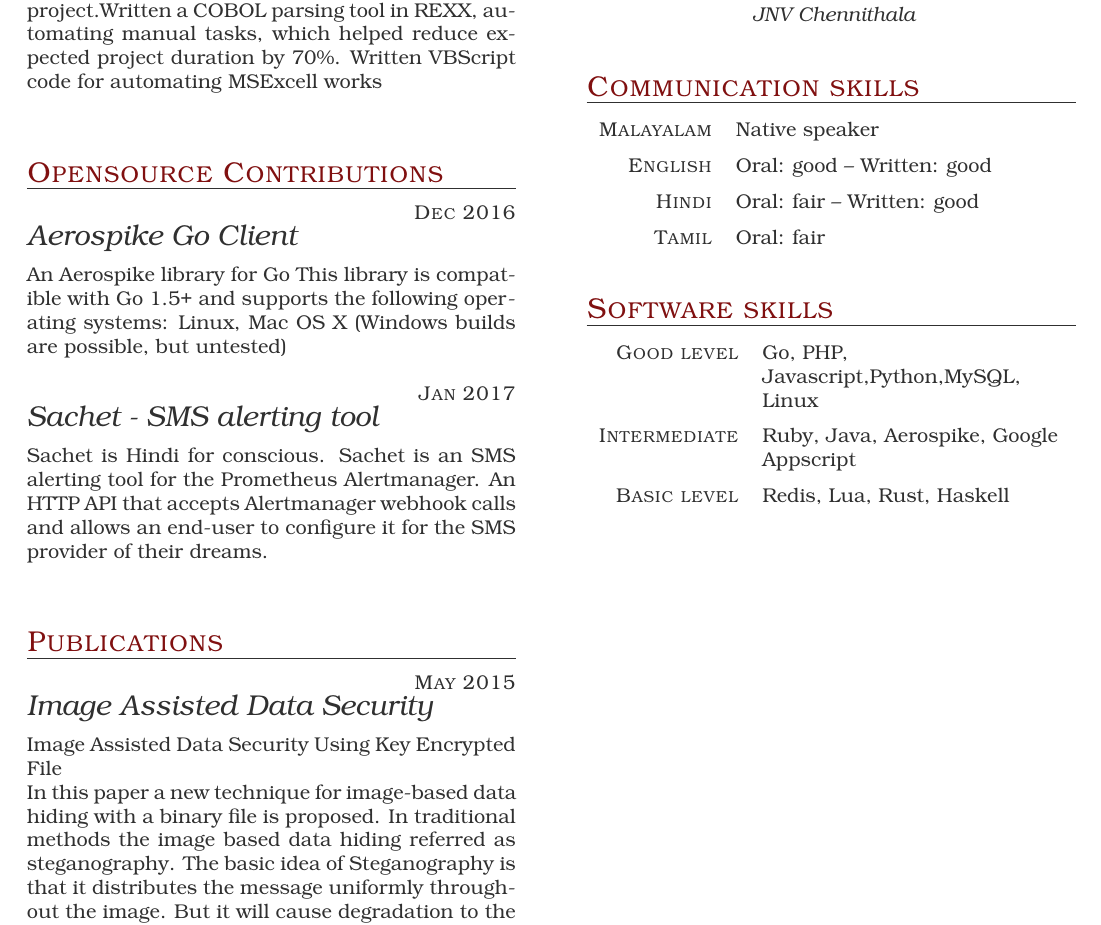
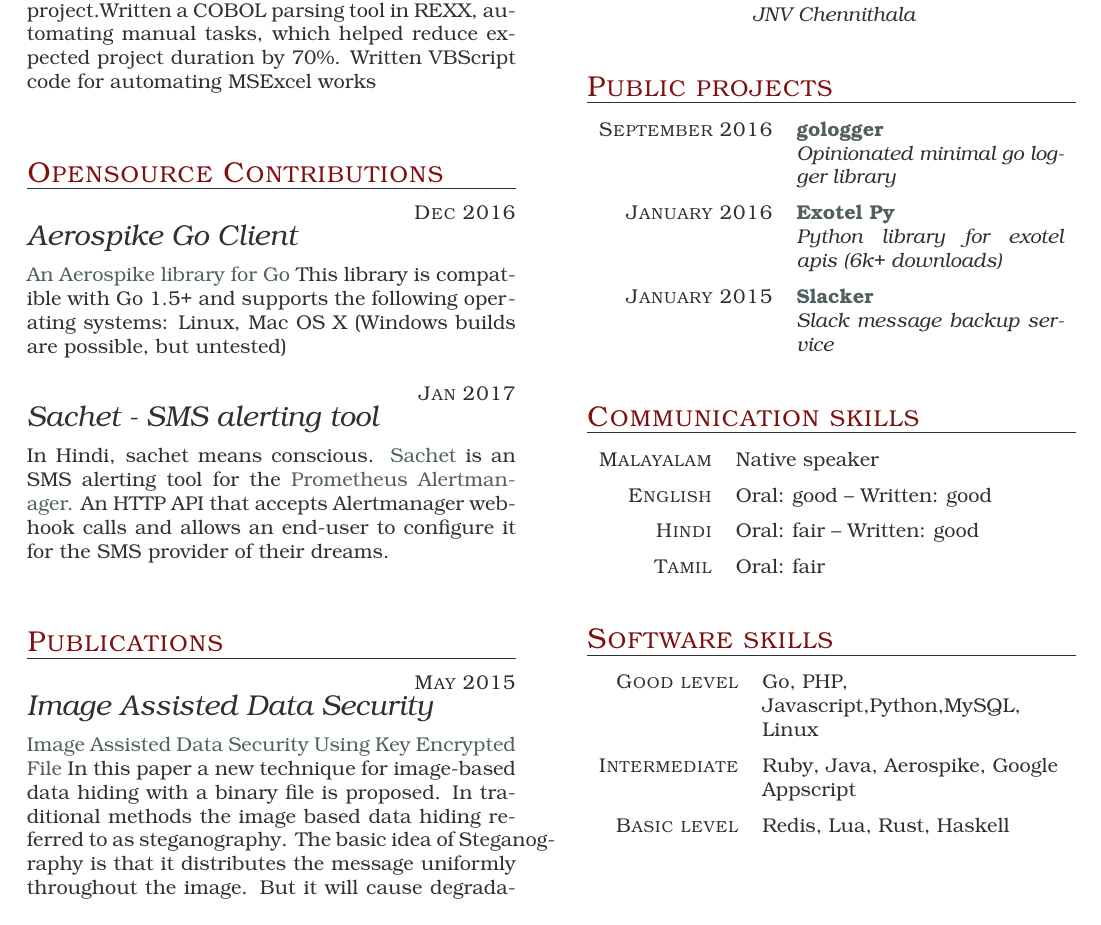
Before and after one commit to sarathsp06/me, a LaTeX CV (LaTeX/cv.tex): part of the page, cut so that both start at the same text. The pictures show the PDF file cv.pdf that the author committed with the source.

Commit message:
added sachet and correct some error in c

```diff
--- a/LaTeX/cv.tex
+++ b/LaTeX/cv.tex
@@ -25,7 +25,7 @@ Contributed to some open source libraries during this period ,including  \href{h
      {ASE Trainee}
 
 Business rule extraction on a legacy mainframe project.Written a COBOL parsing tool in REXX, automating manual tasks, which helped reduce expected project duration by 70\%. Written VBScript
-code for automating MSExcell  works
+code for automating MSExcel  works
 
 \end{eventlist}
 
@@ -33,16 +33,14 @@ code for automating MSExcell  works
 \section{Opensource Contributions}
 
 \begin{eventlist}
-\item{Dec 2016}{ }
-     {Aerospike Go Client}
+\item{Dec 2016}{ }{Aerospike Go Client}
 
 \href{https://github.com/aerospike/aerospike-client-go}{An Aerospike library for Go}
 This library is compatible with Go 1.5+ and supports the following operating systems: Linux, Mac OS X (Windows builds are possible, but untested)
 
-\item{Jan 2017}{  }
-     {Sachet - SMS alerting tool}
+\item{Jan 2017}{  } {Sachet - SMS alerting tool}
 
-Sachet is Hindi for conscious.
+In Hindi, sachet means conscious.
 \href{https://github.com/messagebird/sachet}{Sachet} is an SMS alerting tool for the
 \href{https://github.com/prometheus/alertmanager}{Prometheus Alertmanager.}
 An HTTP API that accepts Alertmanager webhook calls and allows an end-user to configure it for the SMS provider of their dreams.
@@ -87,33 +83,24 @@ In this paper a new technique for image-based data hiding with a binary file is
 
 \end{yearlist}
 
-% \section{Public projects}
+ \section{Public projects}
 
-% \begin{yearlist}
+ \begin{yearlist}
 
-% \item{2015}
-%      {exotel-py (\href{https://github.com/sarathsp06/exotel-py}{exotel 0.1.1
+ \item{September 2016}
+      {\href{https://github.com/sarathsp06/gologger}{gologger}}
+      {Opinionated minimal go logger library}
 
-% })}
-%      {Exotel Applicaton}
+\item{January 2016}
+      {\href{https://github.com/sarathsp06/exotel-py#exotel-py-}{Exotel Py}}
+      {Python library for exotel apis (6k+ downloads)}
 
-% \item{2007}
-%      {tip (\href{http://tip.entidi.com/}{tip.entidi.com})}
-%      {PHP framework based on PEAR}
 
-% \item{2006}
-%      {adg (\href{http://adg.entidi.com/}{adg.entidi.com})}
-%      {Automatic drawing generation}
+\item{January 2015}
+      {\href{https://github.com/sarathsp06/slacker}{Slacker}}
+      {Slack message backup service}
 
-% \item{2006}
-%      {gtk2panel (\href{http://gtk2panel.entidi.com/}{gtk2panel.entidi.com})}
-%      {Top panel menu in GTK+2}
-
-% \item{2004}
-%      {ntd (\href{http://ntd.entidi.com/}{ntd.entidi.com})}
-%      {General purpose libraries}
-
-% \end{yearlist}
+\end{yearlist}
 
 \section{Communication skills}
 
```
Also changed, not shown: Hugo/config.toml (+5 -0 lines), cv.pdf, LaTeX/cv.tex (4 more changed lines).
